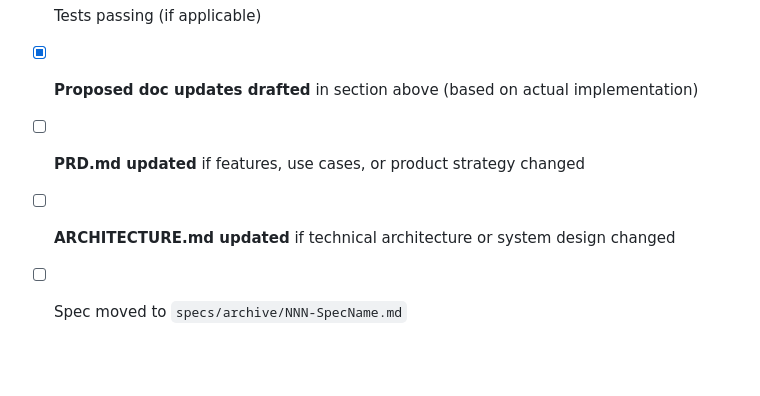
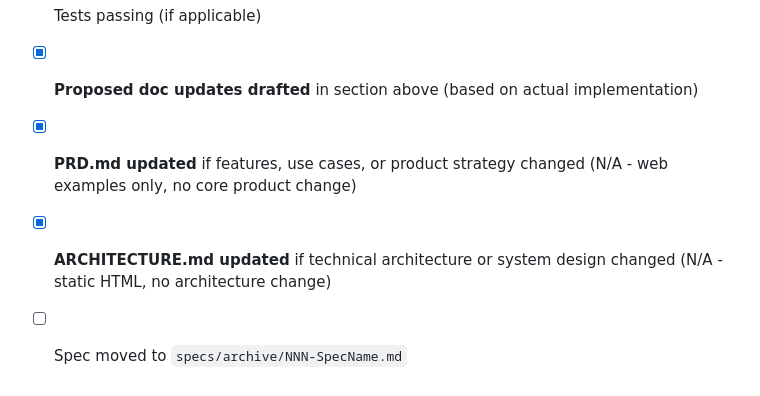
Before and after one commit to batzlerg/kinect-xr, a Markdown page: specs/archive/013-ExamplesLandingPage.md, the part around the change. Rendered like a GitHub page; blank space fills up the shorter version.

Commit message:
docs(spec): archive 013-ExamplesLandingPage
Generated with [Claude Code](https://claude.ai/code)

```diff
--- a/specs/013-ExamplesLandingPage.md
+++ b/specs/archive/013-ExamplesLandingPage.md
@@ -154,6 +154,6 @@ None - requirements are clear.
 - [x] All acceptance criteria met
 - [x] Tests passing (if applicable)
 - [x] **Proposed doc updates drafted** in section above (based on actual implementation)
-- [ ] **PRD.md updated** if features, use cases, or product strategy changed
-- [ ] **ARCHITECTURE.md updated** if technical architecture or system design changed
+- [x] **PRD.md updated** if features, use cases, or product strategy changed (N/A - web examples only, no core product change)
+- [x] **ARCHITECTURE.md updated** if technical architecture or system design changed (N/A - static HTML, no architecture change)
 - [ ] Spec moved to `specs/archive/NNN-SpecName.md`
```
